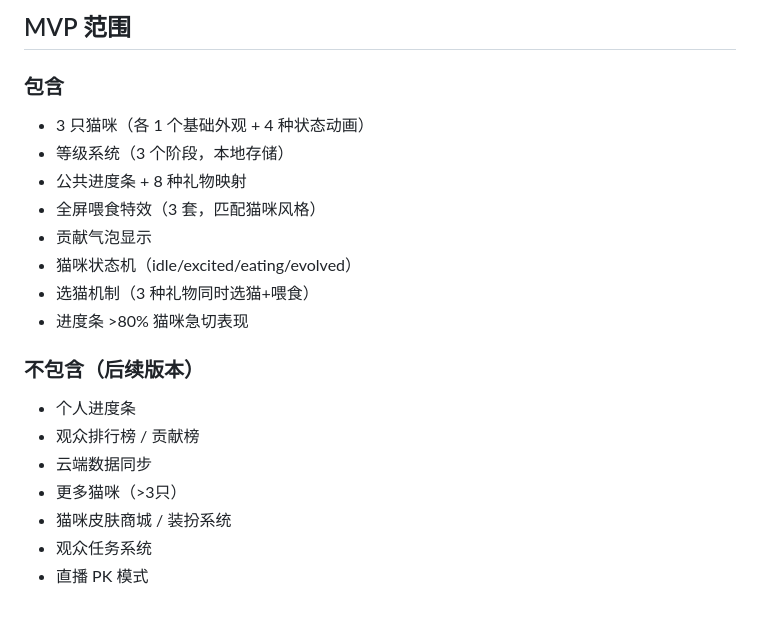
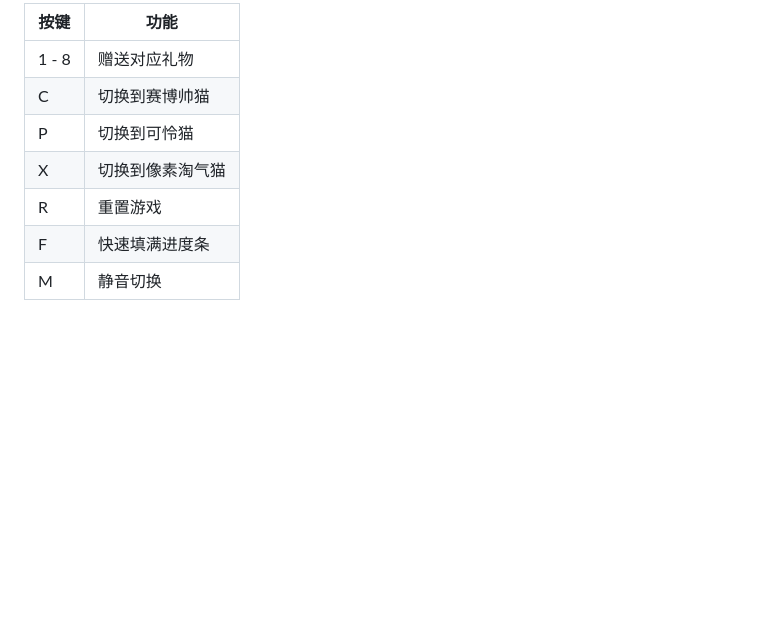
Before and after one commit to edward-718/cat-feeding-game, a Markdown page: README.md, the part around one of its changes. Rendered like a GitHub page; blank space fills up the shorter version.

```diff
--- a/README.md
+++ b/README.md
@@ -157,21 +152,10 @@ npm run watch
 
-## MVP 范围
-
-### 包含
-- 3 只猫咪（各 1 个基础外观 + 4 种状态动画）
-- 等级系统（3 个阶段，本地存储）
-- 公共进度条 + 8 种礼物映射
-- 全屏喂食特效（3 套，匹配猫咪风格）
-- 贡献气泡显示
-- 猫咪状态机（idle/excited/eating/evolved）
-- 选猫机制（3 种礼物同时选猫+喂食）
-- 进度条 >80% 猫咪急切表现
-
-### 不包含（后续版本）
-- 个人进度条
-- 观众排行榜 / 贡献榜
-- 云端数据同步
-- 更多猫咪（>3只）
-- 猫咪皮肤商城 / 装扮系统
-- 观众任务系统
-- 直播 PK 模式
+| 按键 | 功能 |
+|------|------|
+| 1 - 8 | 赠送对应礼物 |
+| C | 切换到赛博帅猫 |
+| P | 切换到可怜猫 |
+| X | 切换到像素淘气猫 |
+| R | 重置游戏 |
+| F | 快速填满进度条 |
+| M | 静音切换 |
```
Also changed, not shown: other parts of README.md (+73 -78 lines).
